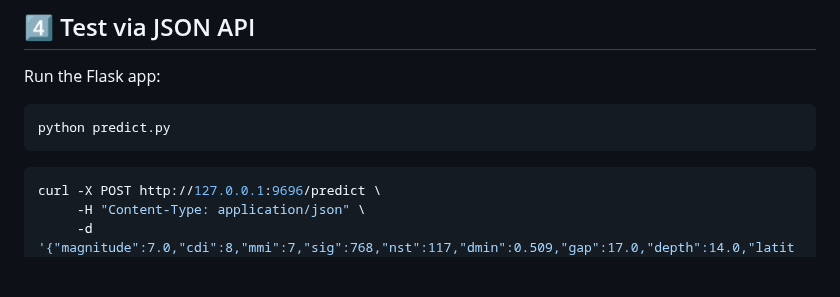
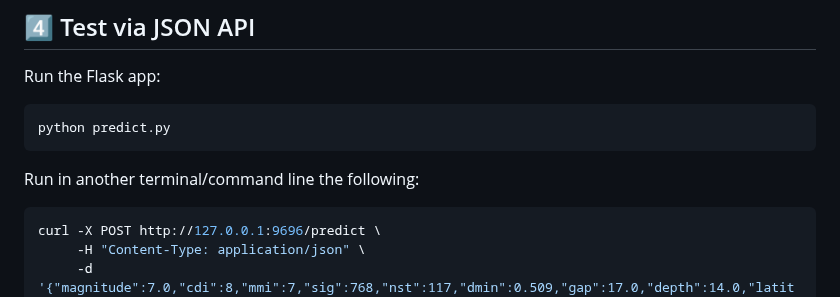
Before and after one commit to Guilhermertp/machine-learning-zoomcamp2025, a Markdown page: MidTermProj/README.md, the part around the change. GitHub-like rendering; blank space fills up the shorter version.

````diff
--- a/MidTermProj/README.md
+++ b/MidTermProj/README.md
@@ -178,7 +178,7 @@ Run the Flask app:
 ```bash
 python predict.py
 ```
-
+Run in another terminal/command line the following:
 ```bash
 curl -X POST http://127.0.0.1:9696/predict \
      -H "Content-Type: application/json" \
````
